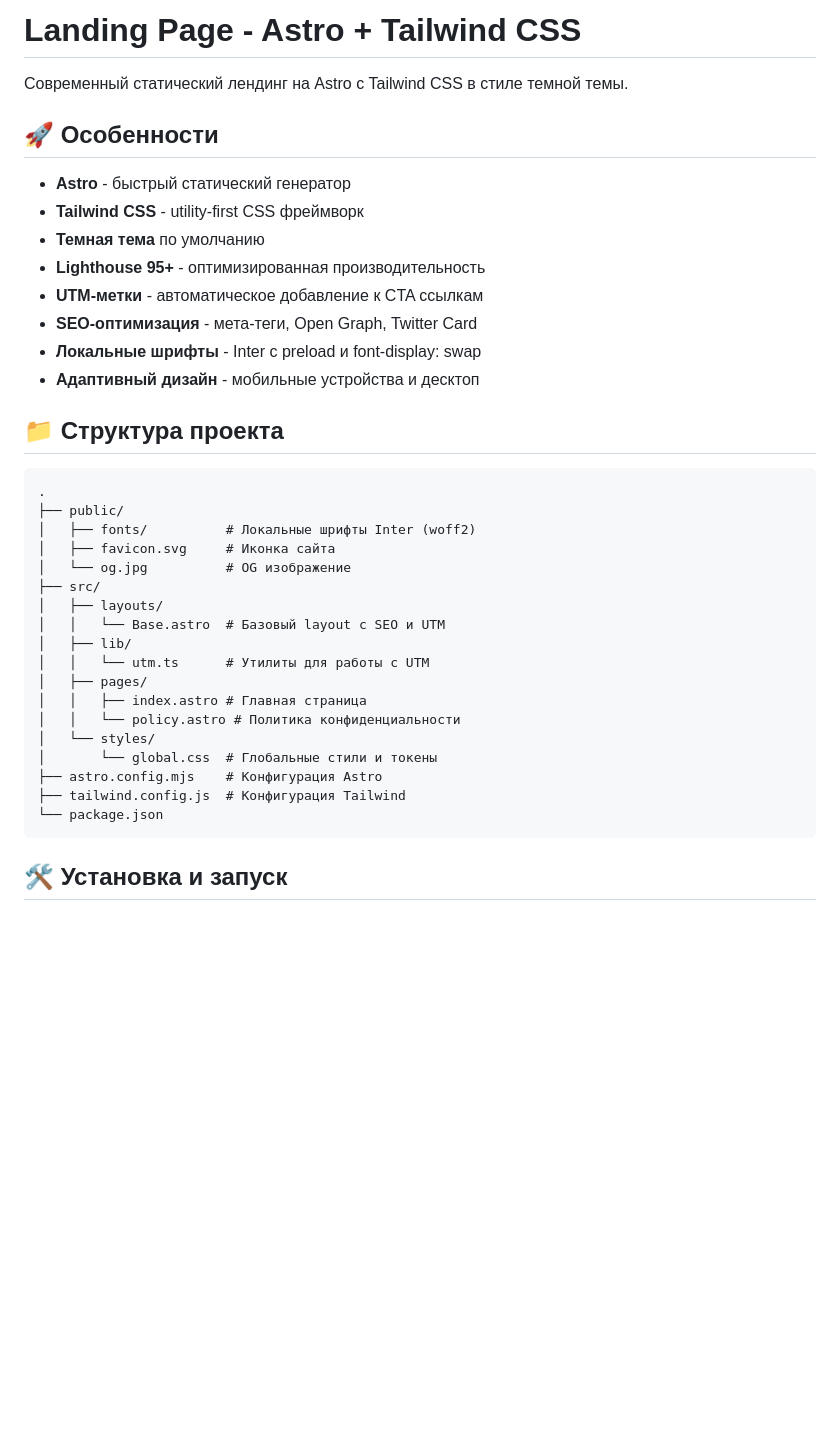
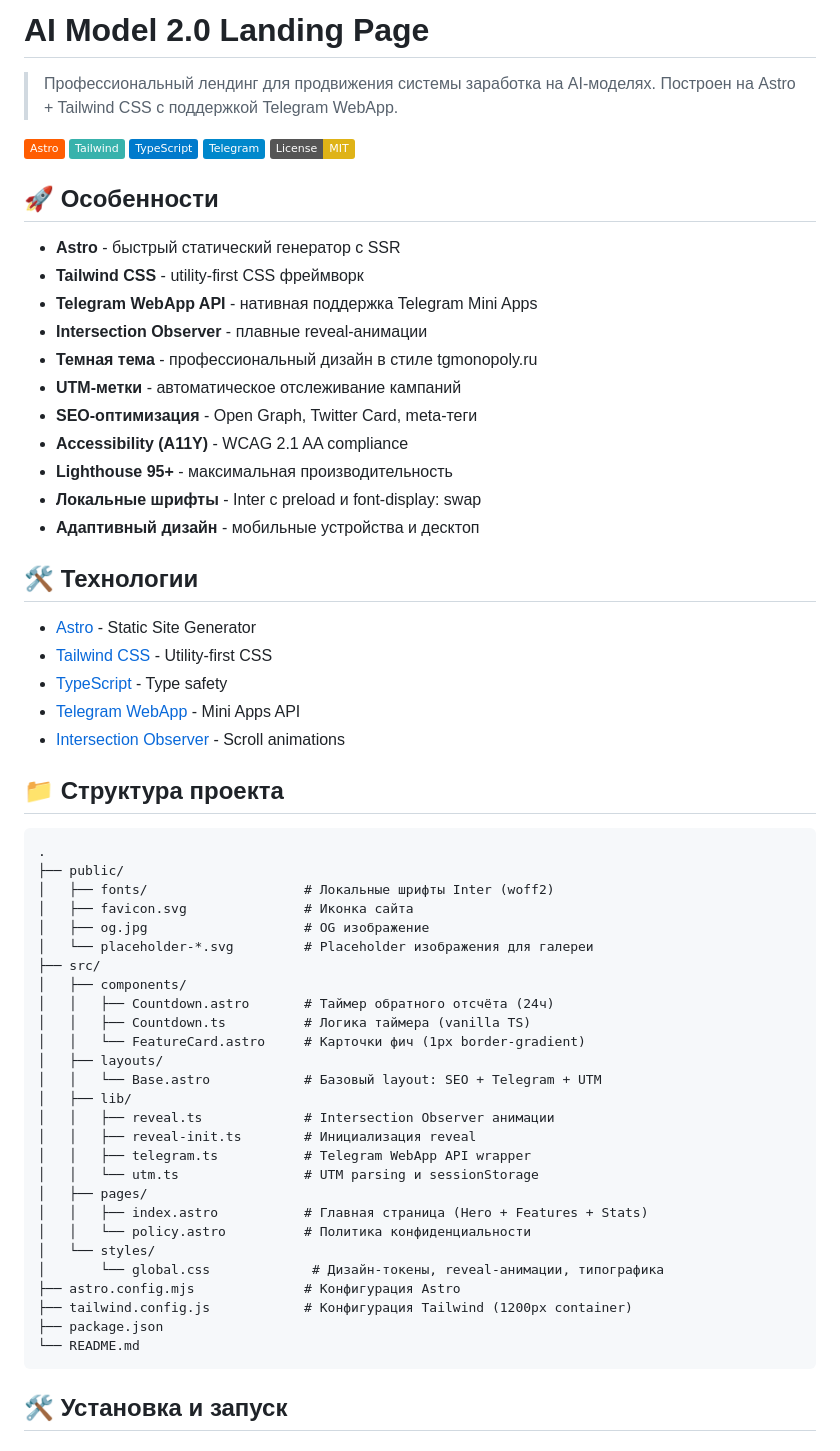
Before and after one commit to QB-Quardobot/barsa, a Markdown page: README.md, the part around one of its changes. Drawn GitHub-style; badges without logos; blank space fills up the shorter version.

Commit message:
docs: Обновлён README с профессиональным описанием проекта

````diff
--- a/README.md
+++ b/README.md
@@ -1,39 +1,65 @@
-# Landing Page - Astro + Tailwind CSS
+# AI Model 2.0 Landing Page
 
-Современный статический лендинг на Astro с Tailwind CSS в стиле темной темы.
+> Профессиональный лендинг для продвижения системы заработка на AI-моделях. Построен на Astro + Tailwind CSS с поддержкой Telegram WebApp.
+
+[![Astro](https://img.shields.io/badge/Astro-FF5D01?logo=astro&logoColor=white)](https://astro.build)
+[![Tailwind CSS](https://img.shields.io/badge/Tailwind-38B2AC?logo=tailwind-css&logoColor=white)](https://tailwindcss.com)
+[![TypeScript](https://img.shields.io/badge/TypeScript-007ACC?logo=typescript&logoColor=white)](https://www.typescriptlang.org/)
+[![Telegram](https://img.shields.io/badge/Telegram-0088cc?logo=telegram&logoColor=white)](https://core.telegram.org/bots/webapps)
+[![License: MIT](https://img.shields.io/badge/License-MIT-yellow.svg)](https://opensource.org/licenses/MIT)
 
 ## 🚀 Особенности
 
-- **Astro** - быстрый статический генератор
+- **Astro** - быстрый статический генератор с SSR
 - **Tailwind CSS** - utility-first CSS фреймворк
-- **Темная тема** по умолчанию
-- **Lighthouse 95+** - оптимизированная производительность
-- **UTM-метки** - автоматическое добавление к CTA ссылкам
-- **SEO-оптимизация** - мета-теги, Open Graph, Twitter Card
+- **Telegram WebApp API** - нативная поддержка Telegram Mini Apps
+- **Intersection Observer** - плавные reveal-анимации
+- **Темная тема** - профессиональный дизайн в стиле tgmonopoly.ru
+- **UTM-метки** - автоматическое отслеживание кампаний
+- **SEO-оптимизация** - Open Graph, Twitter Card, meta-теги
+- **Accessibility (A11Y)** - WCAG 2.1 AA compliance
+- **Lighthouse 95+** - максимальная производительность
 - **Локальные шрифты** - Inter с preload и font-display: swap
 - **Адаптивный дизайн** - мобильные устройства и десктоп
+
+## 🛠 Технологии
+
+- [Astro](https://astro.build) - Static Site Generator
+- [Tailwind CSS](https://tailwindcss.com) - Utility-first CSS
+- [TypeScript](https://www.typescriptlang.org/) - Type safety
+- [Telegram WebApp](https://core.telegram.org/bots/webapps) - Mini Apps API
+- [Intersection Observer](https://developer.mozilla.org/en-US/docs/Web/API/Intersection_Observer_API) - Scroll animations
 
 ## 📁 Структура проекта
 
 ```
 .
 ├── public/
-│   ├── fonts/          # Локальные шрифты Inter (woff2)
-│   ├── favicon.svg     # Иконка сайта
-│   └── og.jpg          # OG изображение
+│   ├── fonts/                    # Локальные шрифты Inter (woff2)
+│   ├── favicon.svg               # Иконка сайта
+│   ├── og.jpg                    # OG изображение
+│   └── placeholder-*.svg         # Placeholder изображения для галереи
 ├── src/
+│   ├── components/
+│   │   ├── Countdown.astro       # Таймер обратного отсчёта (24ч)
+│   │   ├── Countdown.ts          # Логика таймера (vanilla TS)
+│   │   └── FeatureCard.astro     # Карточки фич (1px border-gradient)
 │   ├── layouts/
-│   │   └── Base.astro  # Базовый layout с SEO и UTM
+│   │   └── Base.astro            # Базовый layout: SEO + Telegram + UTM
 │   ├── lib/
-│   │   └── utm.ts      # Утилиты для работы с UTM
+│   │   ├── reveal.ts             # Intersection Observer анимации
+│   │   ├── reveal-init.ts        # Инициализация reveal
+│   │   ├── telegram.ts           # Telegram WebApp API wrapper
+│   │   └── utm.ts                # UTM parsing и sessionStorage
 │   ├── pages/
-│   │   ├── index.astro # Главная страница
-│   │   └── policy.astro # Политика конфиденциальности
+│   │   ├── index.astro           # Главная страница (Hero + Features + Stats)
+│   │   └── policy.astro          # Политика конфиденциальности
 │   └── styles/
-│       └── global.css  # Глобальные стили и токены
-├── astro.config.mjs    # Конфигурация Astro
-├── tailwind.config.js  # Конфигурация Tailwind
-└── package.json
+│       └── global.css             # Дизайн-токены, reveal-анимации, типографика
+├── astro.config.mjs              # Конфигурация Astro
+├── tailwind.config.js            # Конфигурация Tailwind (1200px container)
+├── package.json
+└── README.md
 ```
 
 ## 🛠 Установка и запуск
````
Also changed, not shown: other parts of README.md (+34 -5 lines).
